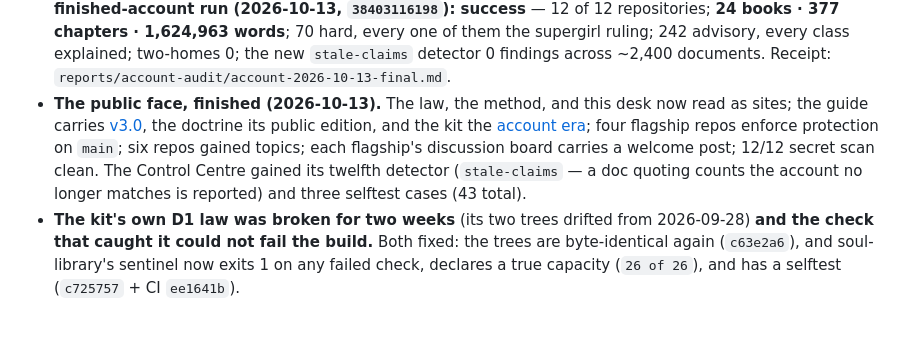
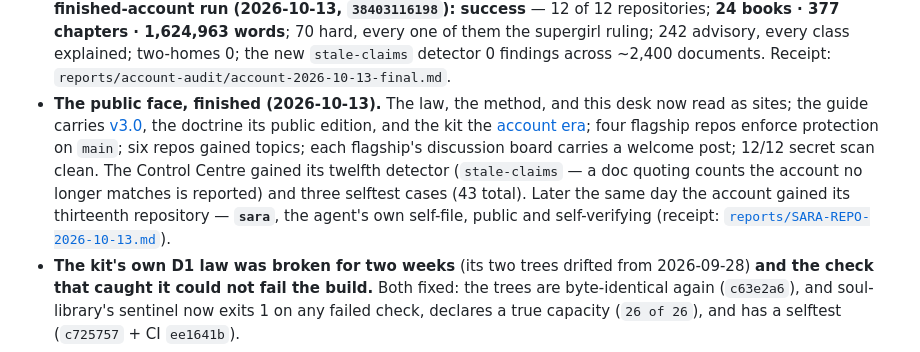
Before and after one commit to gm5206663-bit/the-authors-desk, a Markdown page: THE-AUTHORS-DESK.md, the part around the change. Drawn GitHub-style; blank space fills up the shorter version.

Commit message:
desk: public-face record gains the self-file's home (sara, same day)

```diff
--- a/THE-AUTHORS-DESK.md
+++ b/THE-AUTHORS-DESK.md
@@ -203,7 +203,7 @@ in an old chat export, it should come home — that is the only way these come b
   of them the supergirl ruling; 242 advisory, every class explained; two-homes 0;
   the new `stale-claims` detector 0 findings across ~2,400 documents. Receipt:
   `reports/account-audit/account-2026-10-13-final.md`.
-- **The public face, finished (2026-10-13).** The law, the method, and this desk now read as sites; the guide carries [v3.0](https://github.com/gm5206663-bit/how-to-write-fanfiction/releases/tag/v3.0), the doctrine its public edition, and the kit the [account era](https://github.com/gm5206663-bit/soul-land-universal-kit/releases/tag/account-era-2026-10-13); four flagship repos enforce protection on `main`; six repos gained topics; each flagship's discussion board carries a welcome post; 12/12 secret scan clean. The Control Centre gained its twelfth detector (`stale-claims` — a doc quoting counts the account no longer matches is reported) and three selftest cases (43 total).
+- **The public face, finished (2026-10-13).** The law, the method, and this desk now read as sites; the guide carries [v3.0](https://github.com/gm5206663-bit/how-to-write-fanfiction/releases/tag/v3.0), the doctrine its public edition, and the kit the [account era](https://github.com/gm5206663-bit/soul-land-universal-kit/releases/tag/account-era-2026-10-13); four flagship repos enforce protection on `main`; six repos gained topics; each flagship's discussion board carries a welcome post; 12/12 secret scan clean. The Control Centre gained its twelfth detector (`stale-claims` — a doc quoting counts the account no longer matches is reported) and three selftest cases (43 total). Later the same day the account gained its thirteenth repository — **`sara`**, the agent's own self-file, public and self-verifying (receipt: [`reports/SARA-REPO-2026-10-13.md`](reports/SARA-REPO-2026-10-13.md)).
 - **The kit's own D1 law was broken for two weeks** (its two trees drifted from
   2026-09-28) **and the check that caught it could not fail the build.** Both
   fixed: the trees are byte-identical again (`c63e2a6`), and soul-library's
```
